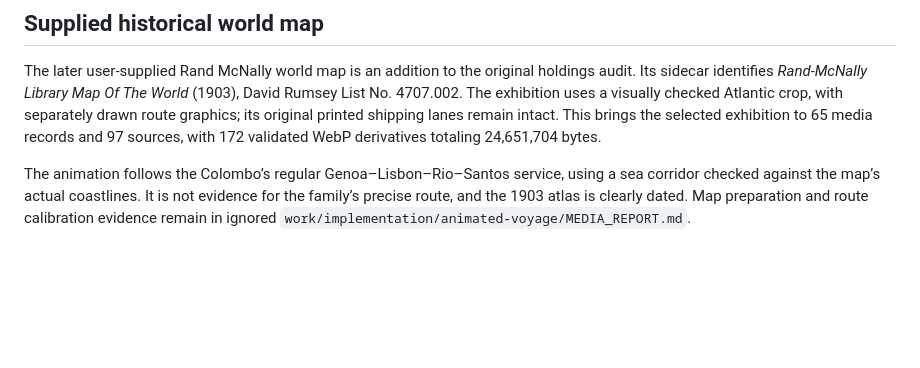
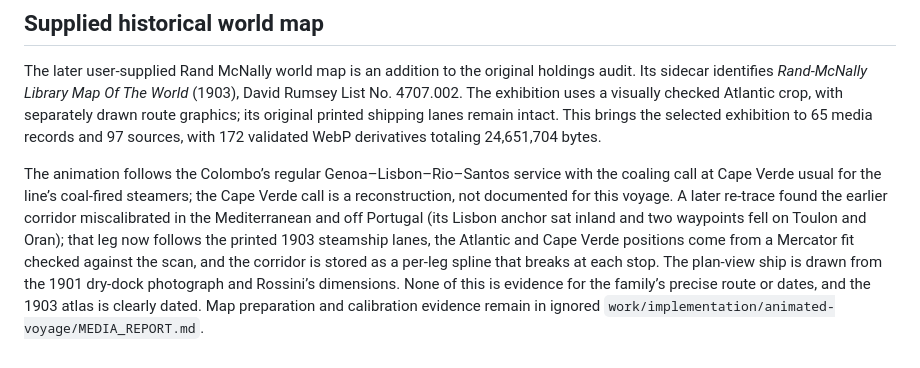
Before and after one commit to leomleao/history, a Markdown page: ARCHIVE_AUDIT.md, the part around the change. Drawn GitHub-style; blank space fills up the shorter version.

```diff
--- a/ARCHIVE_AUDIT.md
+++ b/ARCHIVE_AUDIT.md
@@ -71,4 +71,4 @@ Source notes retain uncertainties; the timeline's consequence paragraphs explain
 
 The later user-supplied Rand McNally world map is an addition to the original holdings audit. Its sidecar identifies *Rand-McNally Library Map Of The World* (1903), David Rumsey List No. 4707.002. The exhibition uses a visually checked Atlantic crop, with separately drawn route graphics; its original printed shipping lanes remain intact. This brings the selected exhibition to 65 media records and 97 sources, with 172 validated WebP derivatives totaling 24,651,704 bytes.
 
-The animation follows the Colombo’s regular Genoa–Lisbon–Rio–Santos service, using a sea corridor checked against the map’s actual coastlines. It is not evidence for the family’s precise route, and the 1903 atlas is clearly dated. Map preparation and route calibration evidence remain in ignored `work/implementation/animated-voyage/MEDIA_REPORT.md`.
+The animation follows the Colombo’s regular Genoa–Lisbon–Rio–Santos service with the coaling call at Cape Verde usual for the line’s coal-fired steamers; the Cape Verde call is a reconstruction, not documented for this voyage. A later re-trace found the earlier corridor miscalibrated in the Mediterranean and off Portugal (its Lisbon anchor sat inland and two waypoints fell on Toulon and Oran); that leg now follows the printed 1903 steamship lanes, the Atlantic and Cape Verde positions come from a Mercator fit checked against the scan, and the corridor is stored as a per-leg spline that breaks at each stop. The plan-view ship is drawn from the 1901 dry-dock photograph and Rossini’s dimensions. None of this is evidence for the family’s precise route or dates, and the 1903 atlas is clearly dated. Map preparation and calibration evidence remain in ignored `work/implementation/animated-voyage/MEDIA_REPORT.md`.
```
Also changed, not shown: PLAN.md (+6 -0 lines), README.md (+1 -1 lines).
